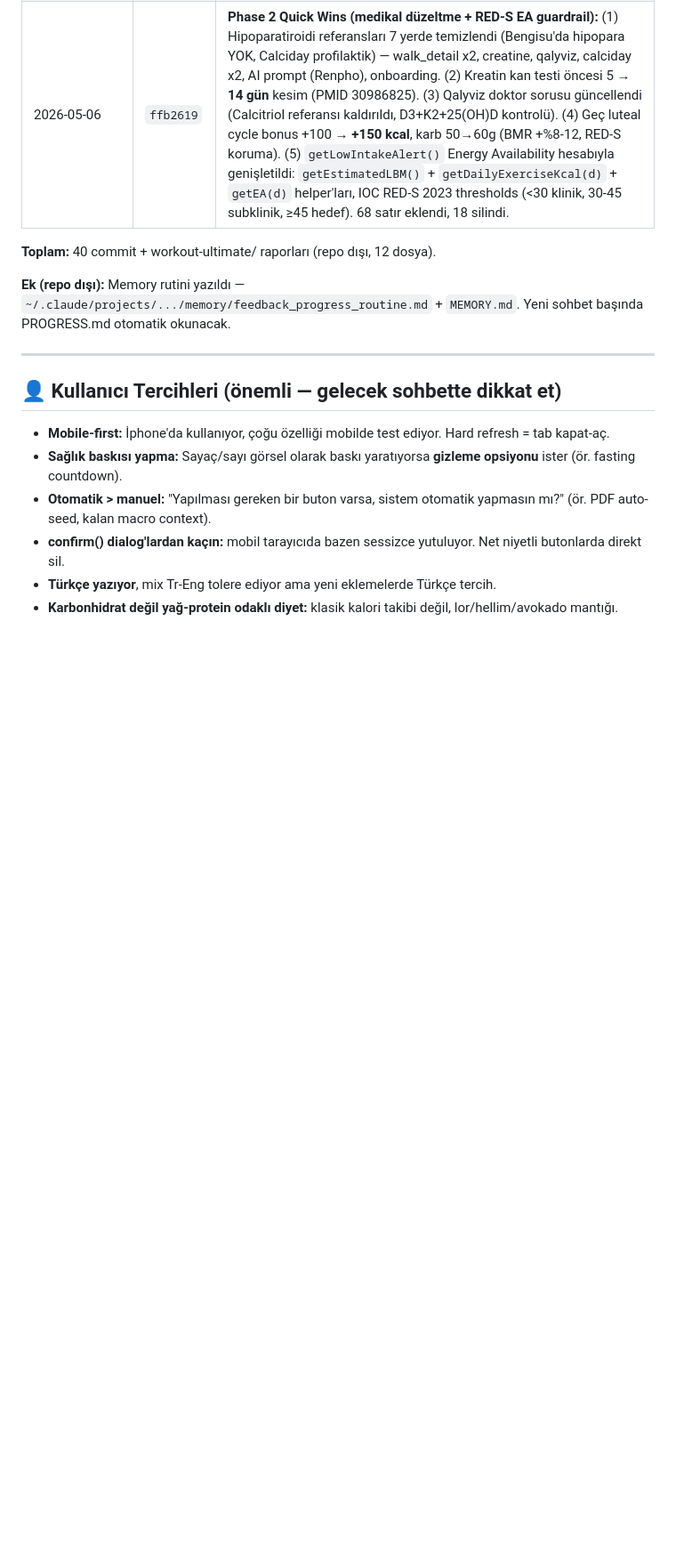
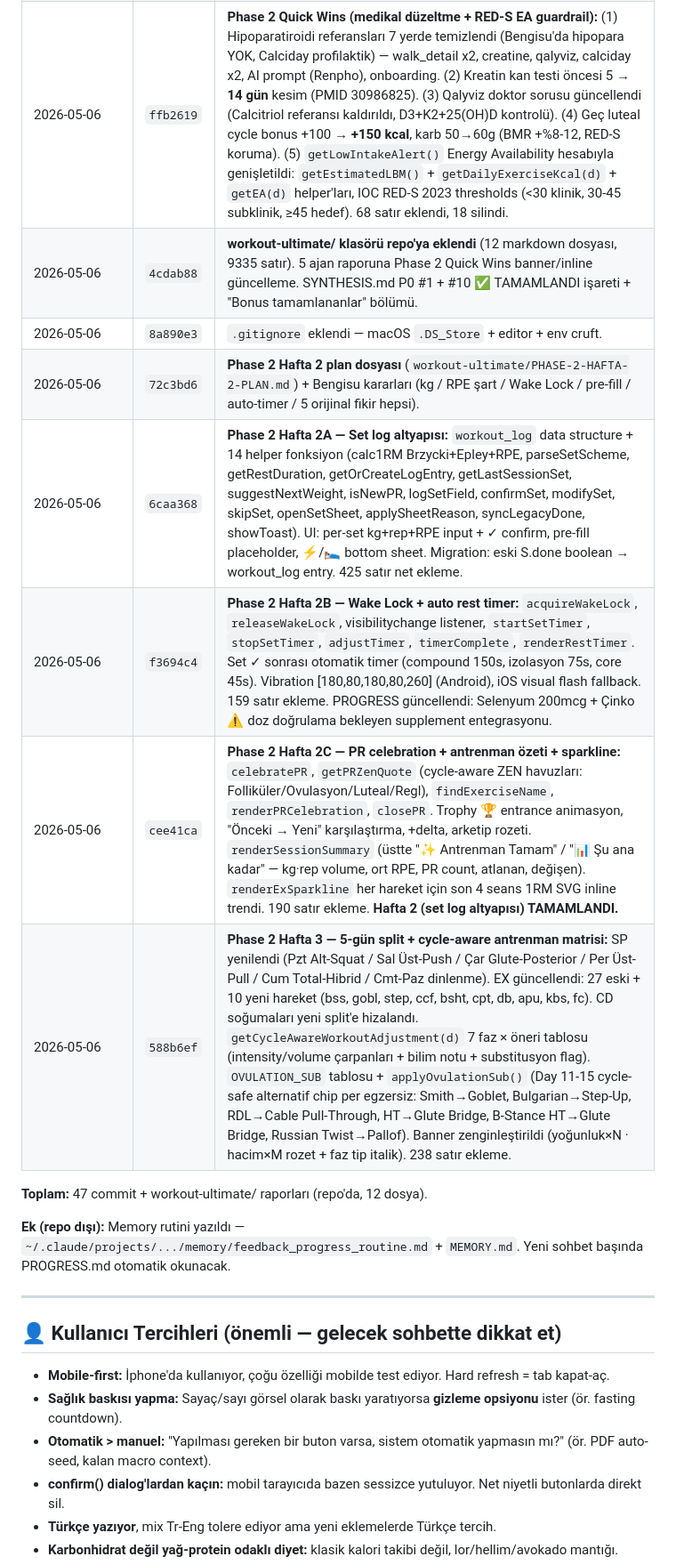
Before and after one commit to bengisusengul/bengisu-program, a Markdown page: PROGRESS.md, the part around one of its changes. Shown at 89% size. GitHub-like rendering; blank space fills up the shorter version.

```diff
--- a/PROGRESS.md
+++ b/PROGRESS.md
@@ -196,8 +196,15 @@ Bengisu'nun **kişisel sağlık takip uygulaması**. Tek dosyalı (HTML+CSS+JS)
 | 2026-05-06 | `d530b64` | **Türkçeleştirme:** "İyi öğleden" → "Tünaydın" (12-17), modal butonları (Cancel/Close/Loading/Pick/Swap/Prev/Next), bölüm başlıkları, MN+DN sabitleri, SP/CD split+cooldown isimleri, **33 egzersizin h: talimatları** İngilizce → Türkçe. Cable Crunch'taki bozuk metin + Ab Wheel "Tue/Thu" → "Salı/Perşembe" düzeltildi. |
 | 2026-05-06 | (repo dışı) | **🧬 Egzersiz "Ultimate" — 12-ajan sıralı analiz:** workout-ultimate/ klasörü (~580KB markdown). 11 uzman ajan + ben sentezci, sıralı çalıştı (her biri öncekinin raporunu okudu). Tıp Literatürü → Cycle-Aware → Spor Bilimi → Beslenme → Yaralanma → Kadın Psikolojisi → Bilim Pedagojisi → Davranış Tasarımı → Veri Görselleştirme → Mobil UX → Pazar Araştırması → BEN sentezci. Çıktı: `SYNTHESIS.md` master roadmap (P0/P1/P2 + 5 orijinal fikir: Hacettepe Lab / Body Conversation / Cycle Pattern Emergence / Levotiron Diary / Wedding Mirror). |
 | 2026-05-06 | `ffb2619` | **Phase 2 Quick Wins (medikal düzeltme + RED-S EA guardrail):** (1) Hipoparatiroidi referansları 7 yerde temizlendi (Bengisu'da hipopara YOK, Calciday profilaktik) — walk_detail x2, creatine, qalyviz, calciday x2, AI prompt (Renpho), onboarding. (2) Kreatin kan testi öncesi 5 → **14 gün** kesim (PMID 30986825). (3) Qalyviz doktor sorusu güncellendi (Calcitriol referansı kaldırıldı, D3+K2+25(OH)D kontrolü). (4) Geç luteal cycle bonus +100 → **+150 kcal**, karb 50→60g (BMR +%8-12, RED-S koruma). (5) `getLowIntakeAlert()` Energy Availability hesabıyla genişletildi: `getEstimatedLBM()` + `getDailyExerciseKcal(d)` + `getEA(d)` helper'ları, IOC RED-S 2023 thresholds (<30 klinik, 30-45 subklinik, ≥45 hedef). 68 satır eklendi, 18 silindi. |
+| 2026-05-06 | `4cdab88` | **workout-ultimate/ klasörü repo'ya eklendi** (12 markdown dosyası, 9335 satır). 5 ajan raporuna Phase 2 Quick Wins banner/inline güncelleme. SYNTHESIS.md P0 #1 + #10 ✅ TAMAMLANDI işareti + "Bonus tamamlananlar" bölümü. |
+| 2026-05-06 | `8a890e3` | `.gitignore` eklendi — macOS `.DS_Store` + editor + env cruft. |
+| 2026-05-06 | `72c3bd6` | **Phase 2 Hafta 2 plan dosyası** (`workout-ultimate/PHASE-2-HAFTA-2-PLAN.md`) + Bengisu kararları (kg / RPE şart / Wake Lock / pre-fill / auto-timer / 5 orijinal fikir hepsi). |
+| 2026-05-06 | `6caa368` | **Phase 2 Hafta 2A — Set log altyapısı:** `workout_log` data structure + 14 helper fonksiyon (calc1RM Brzycki+Epley+RPE, parseSetScheme, getRestDuration, getOrCreateLogEntry, getLastSessionSet, suggestNextWeight, isNewPR, logSetField, confirmSet, modifySet, skipSet, openSetSheet, applySheetReason, syncLegacyDone, showToast). UI: per-set kg+rep+RPE input + ✓ confirm, pre-fill placeholder, ⚡/🛌 bottom sheet. Migration: eski S.done boolean → workout_log entry. 425 satır net ekleme. |
+| 2026-05-06 | `f3694c4` | **Phase 2 Hafta 2B — Wake Lock + auto rest timer:** `acquireWakeLock`, `releaseWakeLock`, visibilitychange listener, `startSetTimer`, `stopSetTimer`, `adjustTimer`, `timerComplete`, `renderRestTimer`. Set ✓ sonrası otomatik timer (compound 150s, izolasyon 75s, core 45s). Vibration [180,80,180,80,260] (Android), iOS visual flash fallback. 159 satır ekleme. PROGRESS güncellendi: Selenyum 200mcg + Çinko ⚠ doz doğrulama bekleyen supplement entegrasyonu. |
+| 2026-05-06 | `cee41ca` | **Phase 2 Hafta 2C — PR celebration + antrenman özeti + sparkline:** `celebratePR`, `getPRZenQuote` (cycle-aware ZEN havuzları: Folliküler/Ovulasyon/Luteal/Regl), `findExerciseName`, `renderPRCelebration`, `closePR`. Trophy 🏆 entrance animasyon, "Önceki → Yeni" karşılaştırma, +delta, arketip rozeti. `renderSessionSummary` (üstte "✨ Antrenman Tamam" / "📊 Şu ana kadar" — kg·rep volume, ort RPE, PR count, atlanan, değişen). `renderExSparkline` her hareket için son 4 seans 1RM SVG inline trendi. 190 satır ekleme. **Hafta 2 (set log altyapısı) TAMAMLANDI.** |
+| 2026-05-06 | `588b6ef` | **Phase 2 Hafta 3 — 5-gün split + cycle-aware antrenman matrisi:** SP yenilendi (Pzt Alt-Squat / Sal Üst-Push / Çar Glute-Posterior / Per Üst-Pull / Cum Total-Hibrid / Cmt-Paz dinlenme). EX güncellendi: 27 eski + 10 yeni hareket (bss, gobl, step, ccf, bsht, cpt, db, apu, kbs, fc). CD soğumaları yeni split'e hizalandı. `getCycleAwareWorkoutAdjustment(d)` 7 faz × öneri tablosu (intensity/volume çarpanları + bilim notu + substitusyon flag). `OVULATION_SUB` tablosu + `applyOvulationSub()` (Day 11-15 cycle-safe alternatif chip per egzersiz: Smith→Goblet, Bulgarian→Step-Up, RDL→Cable Pull-Through, HT→Glute Bridge, B-Stance HT→Glute Bridge, Russian Twist→Pallof). Banner zenginleştirildi (yoğunluk×N · hacim×M rozet + faz tip italik). 238 satır ekleme. |
 
-**Toplam:** 40 commit + workout-ultimate/ raporları (repo dışı, 12 dosya).
+**Toplam:** 47 commit + workout-ultimate/ raporları (repo'da, 12 dosya).
 
 **Ek (repo dışı):** Memory rutini yazıldı — `~/.claude/projects/.../memory/feedback_progress_routine.md` + `MEMORY.md`. Yeni sohbet başında PROGRESS.md otomatik okunacak.
 
```
Also changed, not shown: other parts of PROGRESS.md (+30 -8 lines).
